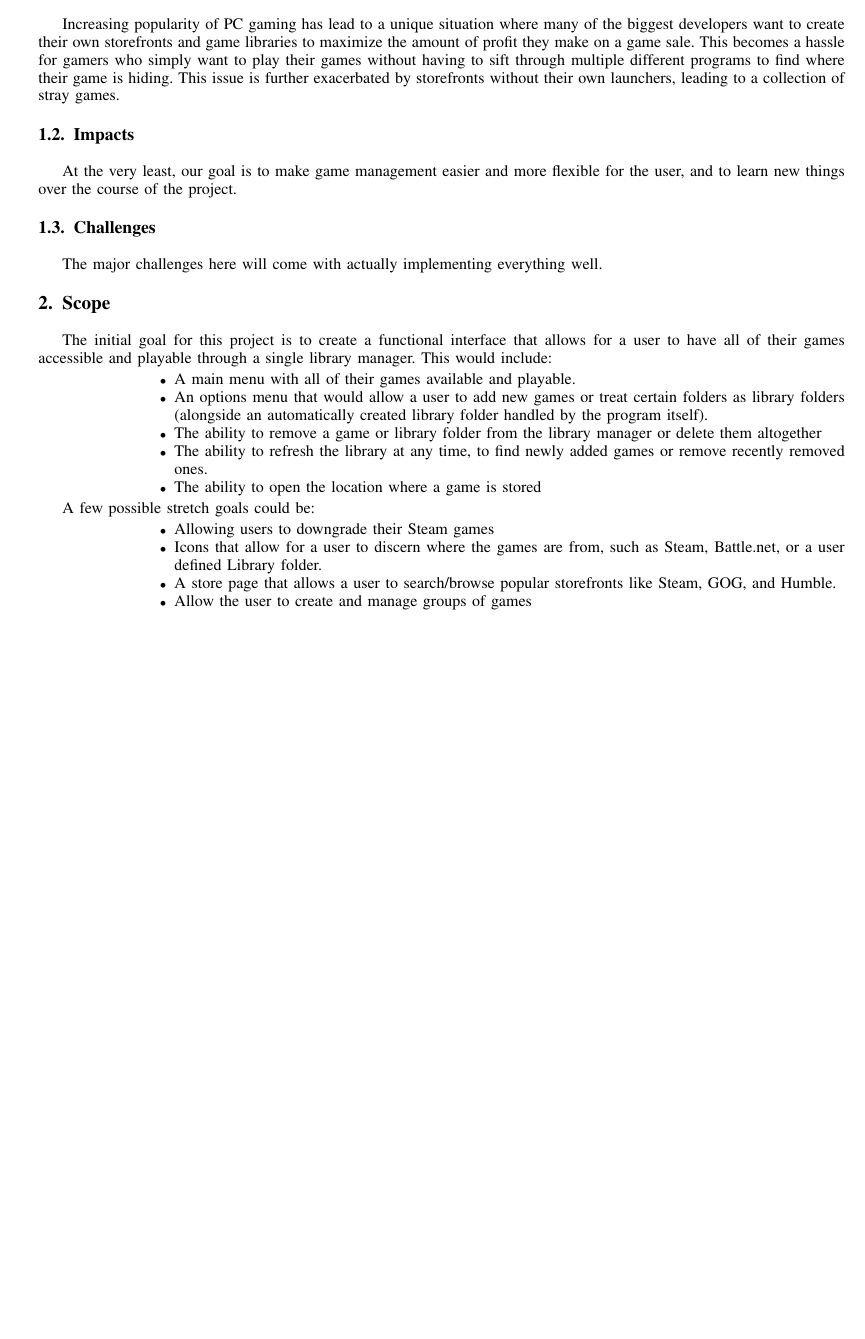
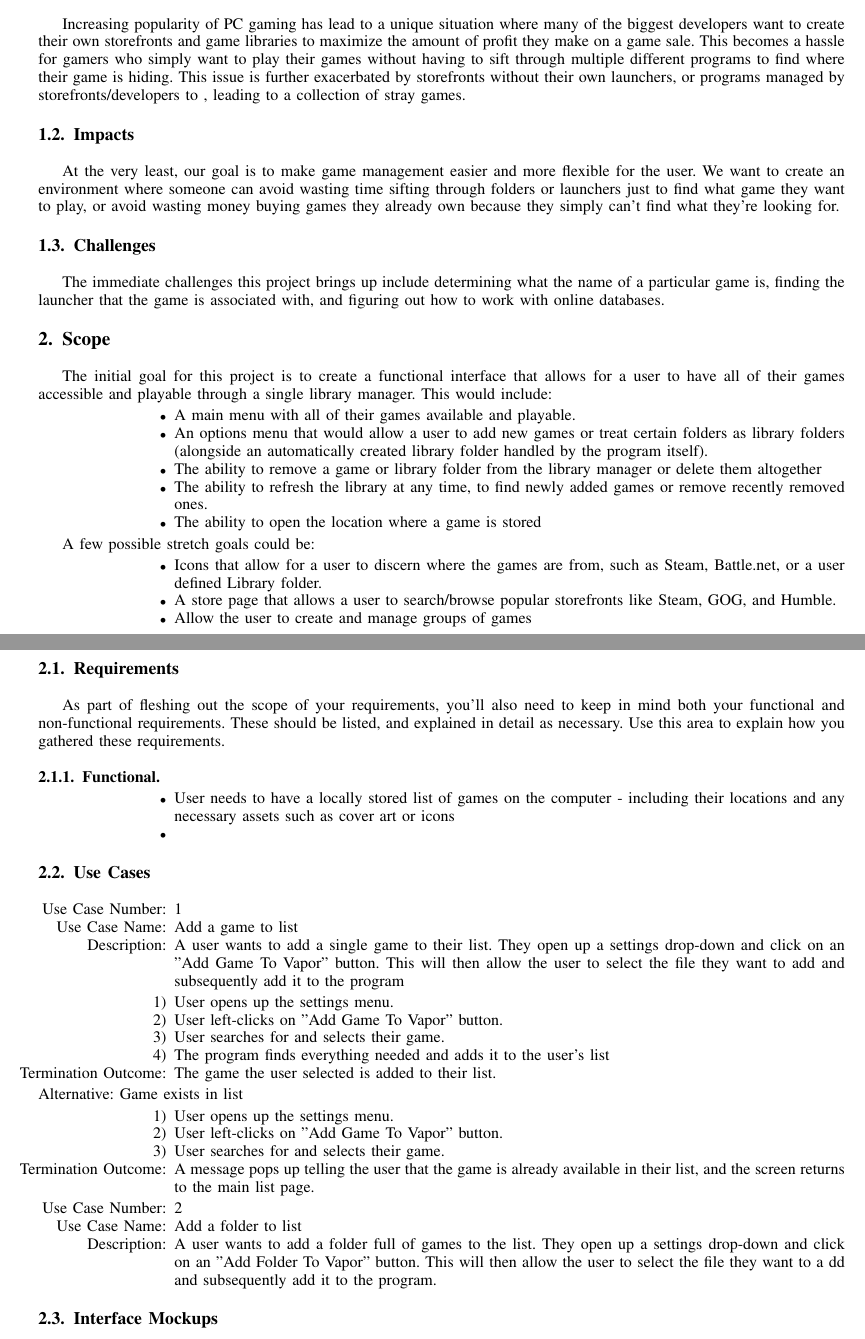
Before and after one commit to andylum/GroupProject, a LaTeX paper (Group Project Proposal/projectSample.tex): part of the page before the commit and two parts of pages 1 and 2 of 2 after it, the two joined at a grey line, cut so that both start at the same text, the shorter picture padded with empty space. Compiled offline with pdfLaTeX.

Commit message:
Added some use cases and made some changes in accordance w/ the notes.

```diff
--- a/Group Project Proposal/projectSample.tex
+++ b/Group Project Proposal/projectSample.tex
@@ -180,13 +179,13 @@ That's where \projname{} comes in. \projname{} will allow for a user to keep up
 
 
 \subsection{Background}
-Increasing popularity of PC gaming has lead to a unique situation where many of the biggest developers want to create their own storefronts and game libraries to maximize the amount of profit they make on a game sale. This becomes a hassle for gamers who simply want to play their games without having to sift through multiple different programs to find where their game is hiding. This issue is further exacerbated by storefronts without their own launchers, leading to a collection of stray games.
+Increasing popularity of PC gaming has lead to a unique situation where many of the biggest developers want to create their own storefronts and game libraries to maximize the amount of profit they make on a game sale. This becomes a hassle for gamers who simply want to play their games without having to sift through multiple different programs to find where their game is hiding. This issue is further exacerbated by storefronts without their own launchers, or programs managed by storefronts/developers to , leading to a collection of stray games.
 
 \subsection{Impacts}
-At the very least, our goal is to make game management easier and more flexible for the user, and to learn new things over the course of the project.
+At the very least, our goal is to make game management easier and more flexible for the user. We want to create an environment where someone can avoid wasting time sifting through folders or launchers just to find what game they want to play, or avoid wasting money buying games they already own because they simply can't find what they're looking for.
 
 \subsection{Challenges}
-The major challenges here will come with actually implementing everything well.
+The immediate challenges this project brings up include determining what the name of a particular game is, finding the launcher that the game is associated with, and figuring out how to work with online databases.
 
 \section{Scope}
 The initial goal for this project is to create a functional interface that allows for a user to have all of their games accessible and playable through a single library manager. This would include:
@@ -202,15 +201,21 @@ The initial goal for this project is to create a functional interface that allow
 A few possible stretch goals could be:
 
 \begin{itemize}
-\item Allowing users to downgrade their Steam games
 \item Icons that allow for a user to discern where the games are from, such as Steam, Battle.net, or a user defined Library folder.
 \item A store page that allows a user to search/browse popular storefronts like Steam, GOG, and Humble.
 \item Allow the user to create and manage groups of games
 \end{itemize}
 
+\subsection{Requirements}
+As part of fleshing out the scope of your requirements, you'll also need to keep in mind both your functional and non-functional requirements.  These should be listed, and explained in detail as necessary.  Use this area to explain how you gathered these requirements.
 
-%\subsection{Requirements}
-%As part of fleshing out the scope of your requirements, you'll also need to keep in mind both your functional and non-functional requirements.  These should be listed, and explained in detail as necessary.  Use this area to explain how you gathered these requirements.
+\subsubsection{Functional}
+
+\begin{itemize}
+\item User needs to have a locally stored list of games on the computer - including their locations and any necessary assets such as cover art or icons
+\item
+\end{itemize}
+
 %
 %\subsubsection{Functional}
 %\begin{itemize}
@@ -225,7 +230,7 @@ A few possible stretch goals could be:
 %\item you'll typically have fewer non-functional than functional requirements
 %\end{itemize}
 %
-%\subsection{Use Cases}
+\subsection{Use Cases}
 %This subsection is arguably part of how you define your project scope (why it is in the Scope section...).  In a traditional Waterfall approach, as part of your requirements gathering phase (what does the product actually \emph{need} to do?), you will typically sit down with a user to develop use cases.
 %
 %You should have a table listing all use cases discussed in the document, the ID is just the order it is listed in, the name should be indicative of what should happen, the primary actor is typically most important in an application where you may have different levels of users (think admin vs normal user), complexity is a best-guess on your part as to how hard it should be.  A lower number in priority indicates that it needs to happen sooner rather than later.  A sample table, or Use Case Index can be seen in Table \ref{tab:useCaseIndex}.
@@ -243,48 +248,48 @@ A few possible stretch goals could be:
 %\hline
 %2 & Checkout & Shopper & Med & 1\\
 %\hline
-%
+
 %\end{tabular}
 %\caption{Sample use case table}
 %\label{tab:useCaseIndex}
 %\end{table}
-%
-%
-%\begin{itemize}
-%\item[Use Case Number:] 1
-%\item[Use Case Name:] Add item to cart
-%\item[Description:] A shopper on our site has identified an item they wish to buy.  They will click on a ``Add to Cart" button.  This will kick off a process to add one instance of the item to their cart.
-%\end{itemize}
+
+
+\begin{itemize}
+\item[Use Case Number:] 1
+\item[Use Case Name:] Add a game to list
+\item[Description:] A user wants to add a single game to their list. They open up a settings drop-down and click on an "Add Game To Vapor" button. This will then allow the user to select the file they want to add and subsequently add it to the program
+\end{itemize}
 %
 %You will then go on to (minimally) discuss a basic flow for the process:
 %
-%\begin{enumerate}
-%\item User navigates to page listing desired item
-%\item User left-clicks on ``Add to Cart" button.
-%\item User cart is updated to reflect the new item, this also updates the current total.
-%\item[Termination Outcome:] The user now has a single instance of the item in their cart.
-%\end{enumerate}
+\begin{enumerate}
+\item User opens up the settings menu.
+\item User left-clicks on "Add Game To Vapor" button.
+\item User searches for and selects their game.
+\item The program finds everything needed and adds it to the user's list
+\item[Termination Outcome:] The game the user selected is added to their list.
+\end{enumerate}
 %
 %You may need to also add in any alternative flows:
 %
-%Alternative: Item already exists in the cart
-%\begin{enumerate}
-%\item User navigates to page listing desired item
-%\item User left-clicks on ``Add to Cart" button.
-%\item User cart is updated to reflect the new item, showing that one more instance of the existing item has been added.  This also updates the current total.
-%\item[Termination Outcome:] The user now has multiple instances of the item in their cart.
-%\end{enumerate}
+Alternative: Game exists in list
+\begin{enumerate}
+\item User opens up the settings menu.
+\item User left-clicks on "Add Game To Vapor" button.
+\item User searches for and selects their game.
+\item [Termination Outcome:] A message pops up telling the user that the game is already available in their list, and the screen returns to the main list page.
+\end{enumerate}
 %
 %You will often also need to include pictures or diagrams.  It is quite common to see use-case diagrams in such write-ups.  To properly reference an image, you will need to use the \texttt{figure} environment and will need to reference it in your text (via the \texttt{ref} command) (see Figure \ref{cat1}).  NOTE: this is not a use case diagram, but a kitten.
 %
 %After fully describing a use case, it is time to move on to the next use case:
 %
-%\begin{itemize}
-%\item[Use Case Number:] 2
-%\item[Use Case Name:] Checkout
-%\item[Description:] A shopper on our site has finished shopping.  They will click on a ``Checkout" button.  This will kick off a process to calculate cart total, any taxes, shipping rates, and collect payment from the shopper.
-%
-%\end{itemize}
+\begin{itemize}
+\item[Use Case Number:] 2
+\item[Use Case Name:] Add a folder to list
+\item[Description:] A user wants to add a folder full of games to the list. They open up a settings drop-down and click on an "Add Folder To Vapor" button. This will then allow the user to select the file they want to a dd and subsequently add it to the program.
+\end{itemize}
 %
 %You will then need to continue to flesh out all use cases you have identified for your project.
 %
@@ -294,7 +299,7 @@ A few possible stretch goals could be:
 %\label{cat1}
 %\end{figure}
 %
-%\subsection{Interface Mockups}
+\subsection{Interface Mockups}
 %At first, this will largely be completely made up, as you get further along in your project, and closer to a final product, this will typically become simple screenshots of your running application.
 %
 %In this subsection, you will be showing what the screen should look like as the user moves through various use cases (make sure to tie the interface mockups back to the specific use cases they illustrate).
```
Also changed, not shown: Group Project Proposal/interfaceroughdraft.png (added), Group Project Proposal/projectSample.pdf, Group Project Proposal/projectSample.tex (3 more changed lines), 1 other file.
